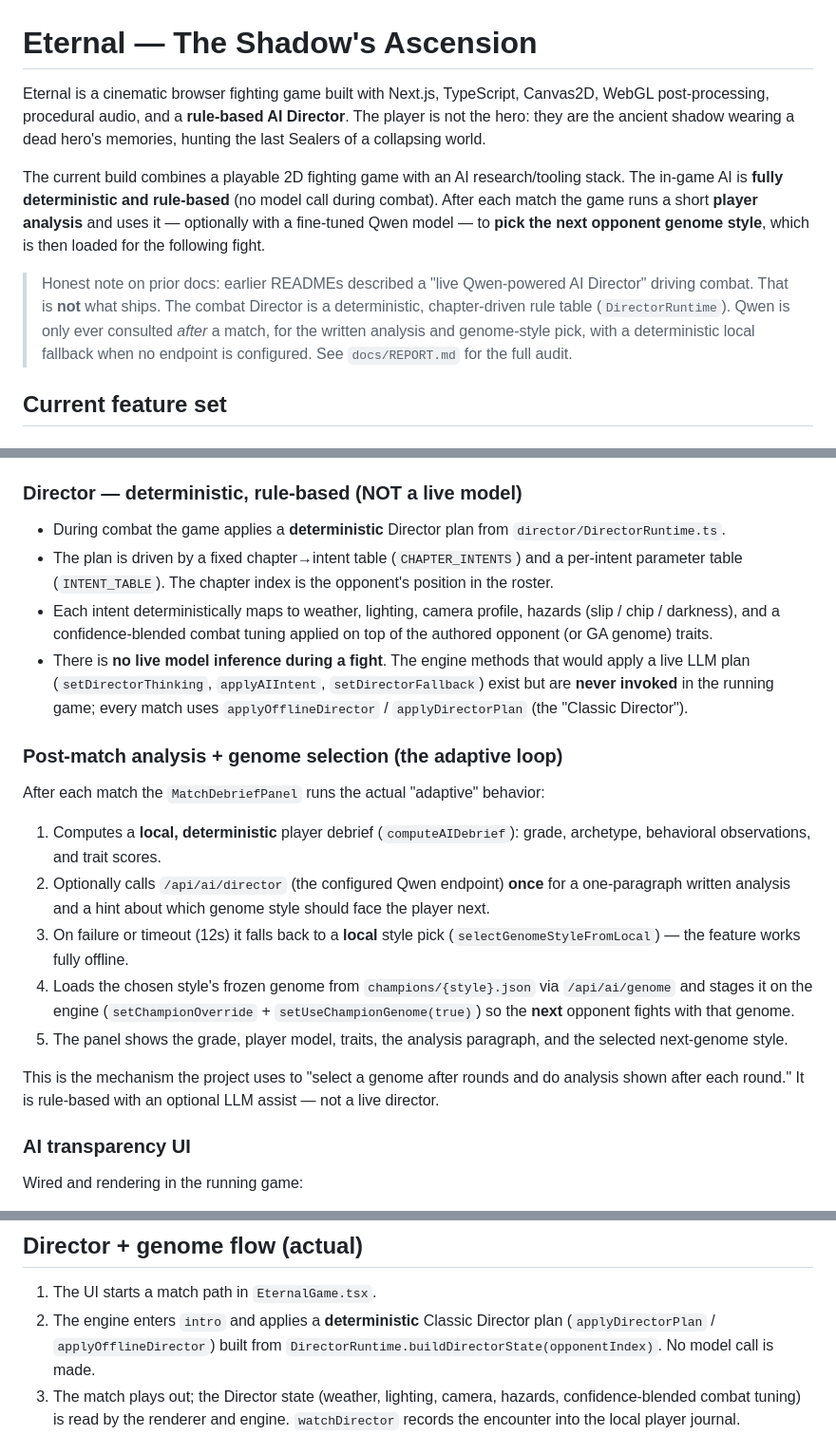
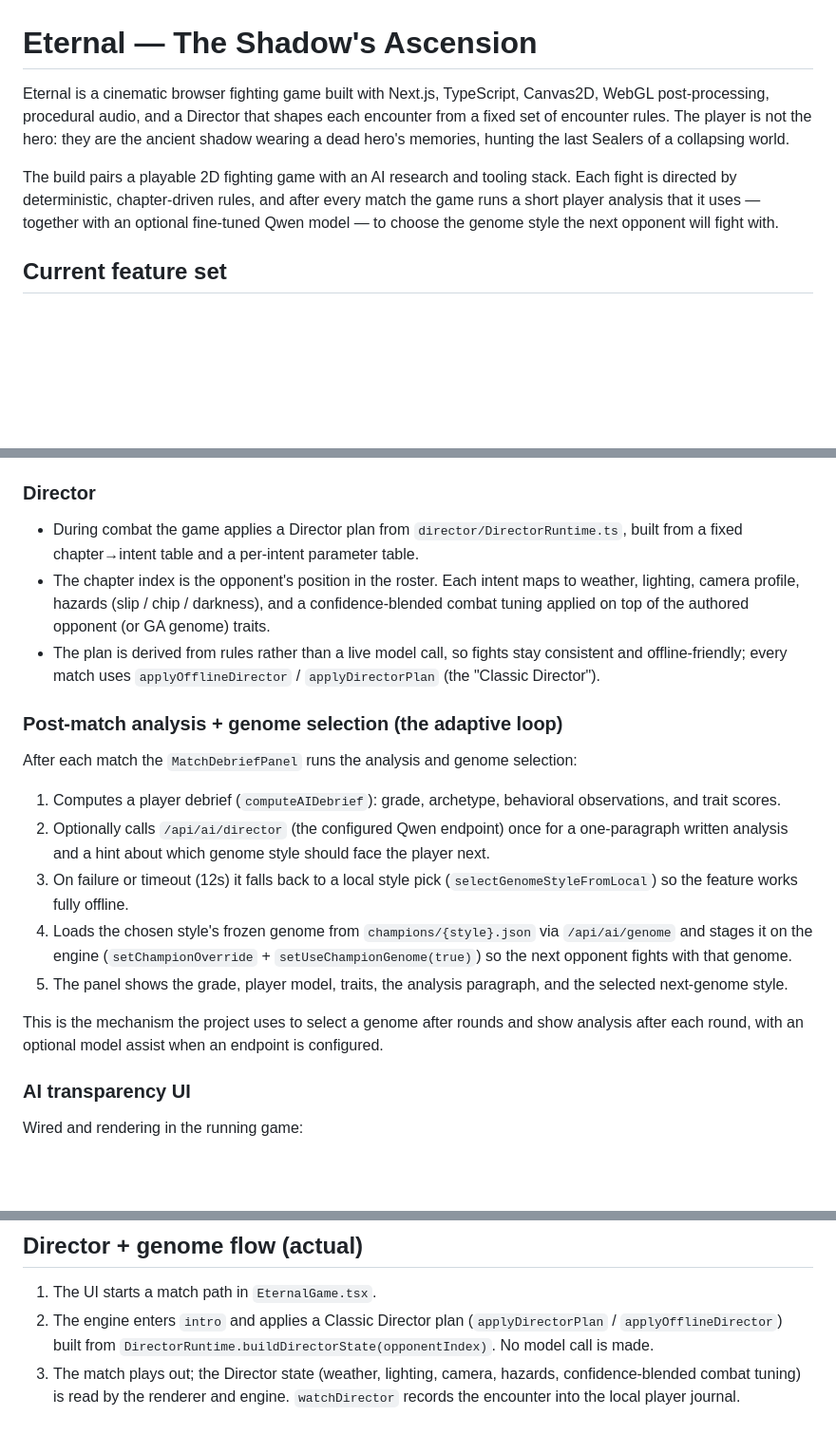
Before and after one commit to sankalphs/Eternal-Game, a Markdown page: README.md, 3 parts joined by grey strips. Shown at 95% size. Drawn GitHub-style; blank space fills up the shorter version.

Commit message:
docs: soften README wording so the Director is described naturally

```diff
--- a/README.md
+++ b/README.md
@@ -1,10 +1,10 @@
 # Eternal — The Shadow's Ascension
 
-Eternal is a cinematic browser fighting game built with Next.js, TypeScript, Canvas2D, WebGL post-processing, procedural audio, and a **rule-based AI Director**. The player is not the hero: they are the ancient shadow wearing a dead hero's memories, hunting the last Sealers of a collapsing world.
+Eternal is a cinematic browser fighting game built with Next.js, TypeScript, Canvas2D, WebGL post-processing, procedural audio, and a Director that shapes each encounter from a fixed set of encounter rules. The player is not the hero: they are the ancient shadow wearing a dead hero's memories, hunting the last Sealers of a collapsing world.
 
-The current build combines a playable 2D fighting game with an AI research/tooling stack. The in-game AI is **fully deterministic and rule-based** (no model call during combat). After each match the game runs a short **player analysis** and uses it — optionally with a fine-tuned Qwen model — to **pick the next opponent genome style**, which is then loaded for the following fight.
+The build pairs a playable 2D fighting game with an AI research and tooling stack. Each fight is directed by deterministic, chapter-driven rules, and after every match the game runs a short player analysis that it uses — together with an optional fine-tuned Qwen model — to choose the genome style the next opponent will fight with.
 
-> Honest note on prior docs: earlier READMEs described a "live Qwen-powered AI Director" driving combat. That is **not** what ships. The combat Director is a deterministic, chapter-driven rule table (`DirectorRuntime`). Qwen is only ever consulted *after* a match, for the written analysis and genome-style pick, with a deterministic local fallback when no endpoint is configured. See `docs/REPORT.md` for the full audit.
+
 
 ## Current feature set
 
@@ -52,24 +52,23 @@ The current build combines a playable 2D fighting game with an AI research/tooli
 - Opponents have authored combat traits such as aggression, block chance, reaction speed, combo length, whiff punish, anti-air, pressure, mixup, adaptation, rage, and perfection.
 - Habit tracking responds to repeated player openings such as blocking, jumping, and attacking patterns (`directorJournal.ts`'s `computeAIDebrief`).
 
-### Director — deterministic, rule-based (NOT a live model)
+### Director
 
-- During combat the game applies a **deterministic** Director plan from `director/DirectorRuntime.ts`.
-- The plan is driven by a fixed chapter→intent table (`CHAPTER_INTENTS`) and a per-intent parameter table (`INTENT_TABLE`). The chapter index is the opponent's position in the roster.
-- Each intent deterministically maps to weather, lighting, camera profile, hazards (slip / chip / darkness), and a confidence-blended combat tuning applied on top of the authored opponent (or GA genome) traits.
-- There is **no live model inference during a fight**. The engine methods that would apply a live LLM plan (`setDirectorThinking`, `applyAIIntent`, `setDirectorFallback`) exist but are **never invoked** in the running game; every match uses `applyOfflineDirector` / `applyDirectorPlan` (the "Classic Director").
+- During combat the game applies a Director plan from `director/DirectorRuntime.ts`, built from a fixed chapter→intent table and a per-intent parameter table.
+- The chapter index is the opponent's position in the roster. Each intent maps to weather, lighting, camera profile, hazards (slip / chip / darkness), and a confidence-blended combat tuning applied on top of the authored opponent (or GA genome) traits.
+- The plan is derived from rules rather than a live model call, so fights stay consistent and offline-friendly; every match uses `applyOfflineDirector` / `applyDirectorPlan` (the "Classic Director").
 
 ### Post-match analysis + genome selection (the adaptive loop)
 
-After each match the `MatchDebriefPanel` runs the actual "adaptive" behavior:
+After each match the `MatchDebriefPanel` runs the analysis and genome selection:
 
-1. Computes a **local, deterministic** player debrief (`computeAIDebrief`): grade, archetype, behavioral observations, and trait scores.
-2. Optionally calls `/api/ai/director` (the configured Qwen endpoint) **once** for a one-paragraph written analysis and a hint about which genome style should face the player next.
-3. On failure or timeout (12s) it falls back to a **local** style pick (`selectGenomeStyleFromLocal`) — the feature works fully offline.
-4. Loads the chosen style's frozen genome from `champions/{style}.json` via `/api/ai/genome` and stages it on the engine (`setChampionOverride` + `setUseChampionGenome(true)`) so the **next** opponent fights with that genome.
+1. Computes a player debrief (`computeAIDebrief`): grade, archetype, behavioral observations, and trait scores.
+2. Optionally calls `/api/ai/director` (the configured Qwen endpoint) once for a one-paragraph written analysis and a hint about which genome style should face the player next.
+3. On failure or timeout (12s) it falls back to a local style pick (`selectGenomeStyleFromLocal`) so the feature works fully offline.
+4. Loads the chosen style's frozen genome from `champions/{style}.json` via `/api/ai/genome` and stages it on the engine (`setChampionOverride` + `setUseChampionGenome(true)`) so the next opponent fights with that genome.
 5. The panel shows the grade, player model, traits, the analysis paragraph, and the selected next-genome style.
 
-This is the mechanism the project uses to "select a genome after rounds and do analysis shown after each round." It is rule-based with an optional LLM assist — not a live director.
+This is the mechanism the project uses to select a genome after rounds and show analysis after each round, with an optional model assist when an endpoint is configured.
 
 ### AI transparency UI
 
@@ -280,7 +279,7 @@ Latest full run status, July 2, 2026:
 ## Director + genome flow (actual)
 
 1. The UI starts a match path in `EternalGame.tsx`.
-2. The engine enters `intro` and applies a **deterministic** Classic Director plan (`applyDirectorPlan` / `applyOfflineDirector`) built from `DirectorRuntime.buildDirectorState(opponentIndex)`. No model call is made.
+2. The engine enters `intro` and applies a Classic Director plan (`applyDirectorPlan` / `applyOfflineDirector`) built from `DirectorRuntime.buildDirectorState(opponentIndex)`. No model call is made.
 3. The match plays out; the Director state (weather, lighting, camera, hazards, confidence-blended combat tuning) is read by the renderer and engine. `watchDirector` records the encounter into the local player journal.
 4. When the match ends, `MatchDebriefPanel` mounts and:
    - computes a local debrief (`computeAIDebrief`),
```
